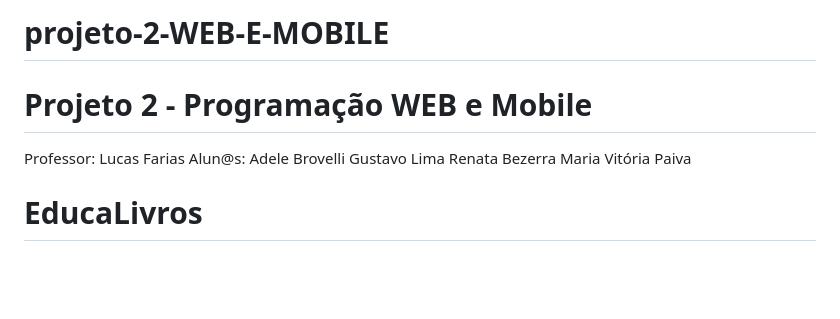
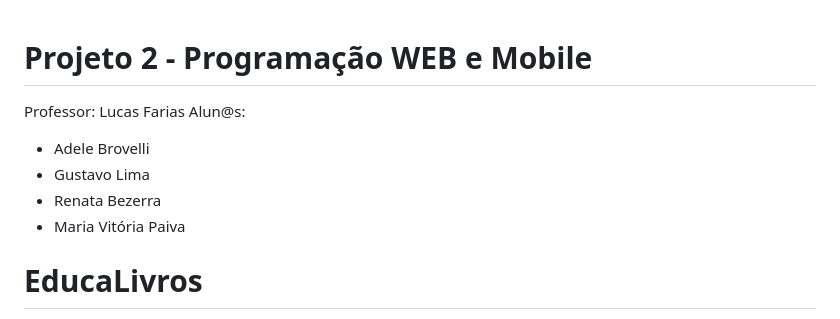
Before and after one commit to adelebrovelli/projeto-2-WEB-E-MOBILE, a Markdown page: README.md, the part around the change. Rendered like a GitHub page; blank space fills up the shorter version.

```diff
--- a/README.md
+++ b/README.md
@@ -1,11 +1,11 @@
-# projeto-2-WEB-E-MOBILE
 # Projeto 2 - Programação WEB e Mobile
 
 Professor: Lucas Farias
-Alun@s: Adele Brovelli
-        Gustavo Lima
-        Renata Bezerra
-        Maria Vitória Paiva
+Alun@s:
+- Adele Brovelli
+- Gustavo Lima
+- Renata Bezerra
+- Maria Vitória Paiva
 
 # EducaLivros
 
```
